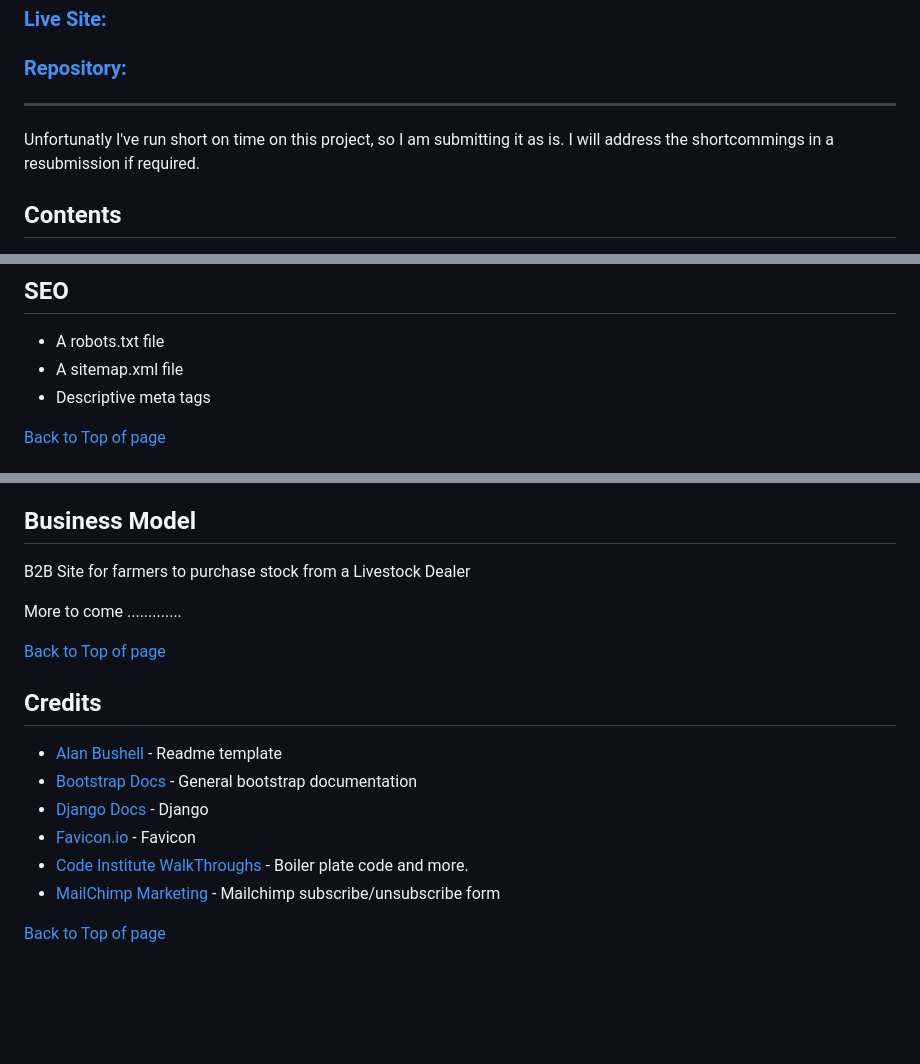
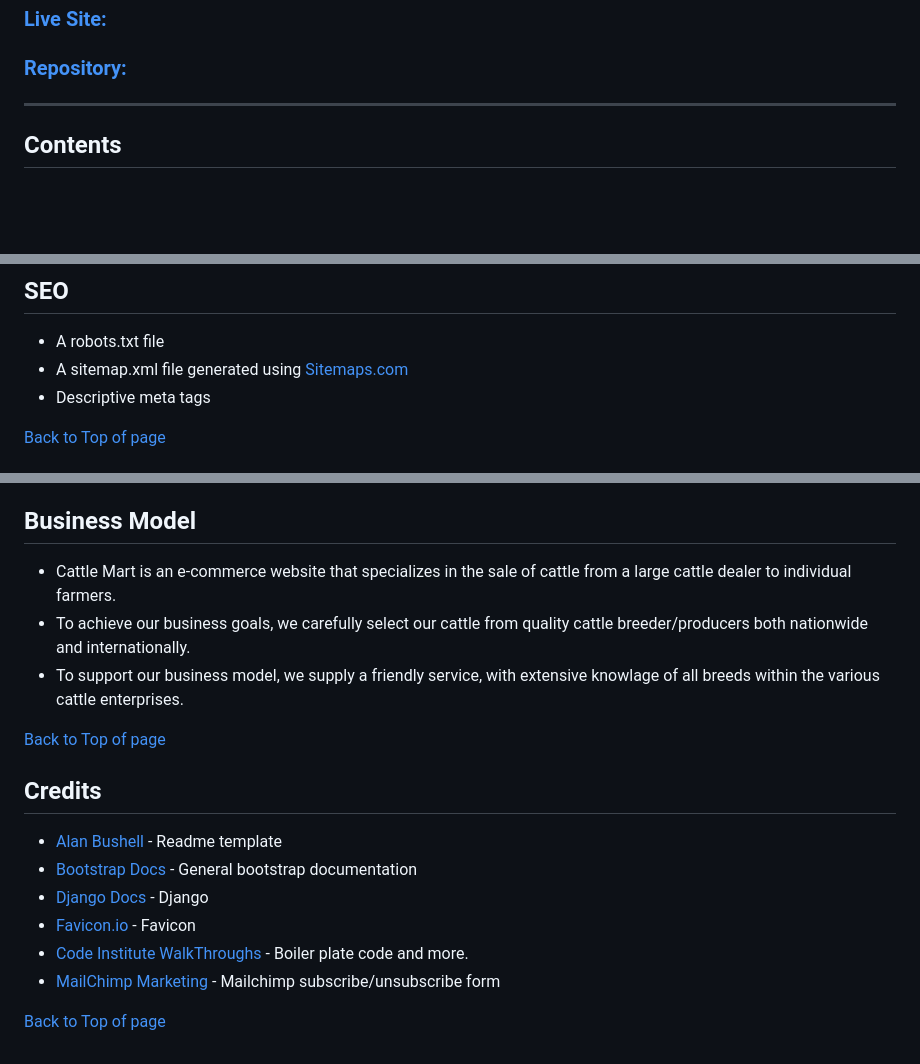
Before and after one commit to Farmer-Eds-Shed/Cattle-Mart, a Markdown page: README.md, 3 parts joined by grey strips. Drawn GitHub-style; blank space fills up the shorter version.

Commit message:
Update README.md - Update Business Model

```diff
--- a/README.md
+++ b/README.md
@@ -10,10 +10,6 @@ A catle sales website. Code Institute Portfolio 5 Assessment
 ### [Repository:](https://github.com/Farmer-Eds-Shed/Cattle-Mart/)
 
 ---
-
-Unfortunatly I've run short on time on this project, so I am submitting it as is. I will address the shortcommings in a resubmission if required.
-
-
 ## Contents
 <a name="contents"><a>
  1. [ User Experience UX ](#user-experience-ux)
@@ -476,7 +472,7 @@ To deploy the project through Heroku follow these steps:
 <a name="seo"></a>
 
 - A robots.txt file
-- A sitemap.xml file
+- A sitemap.xml file generated using [Sitemaps.com](https://www.xml-sitemaps.com/details-cattle-mart-42a123405ccb.herokuapp.com-52d985ad9.html)
 - Descriptive meta tags
 
 
@@ -495,9 +491,10 @@ To deploy the project through Heroku follow these steps:
 
 <a name="besiness"></a>
 
-B2B Site for farmers to purchase stock from a Livestock Dealer
+- Cattle Mart is an e-commerce website that specializes in the sale of cattle from a large cattle dealer to individual farmers.
+ - To achieve our business goals, we carefully select our cattle from quality cattle breeder/producers both nationwide and internationally.
+ - To support our business model, we supply a friendly service, with extensive knowlage of all breeds within the various cattle enterprises.
 
-More to come .............
 
 
 
```
Also changed, not shown: other parts of README.md (+3 -3 lines).
